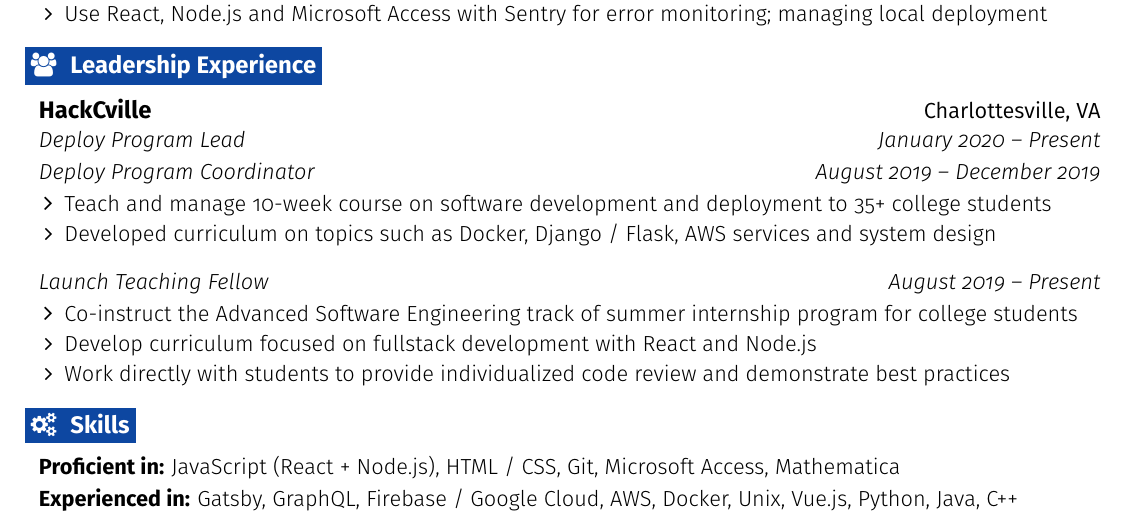
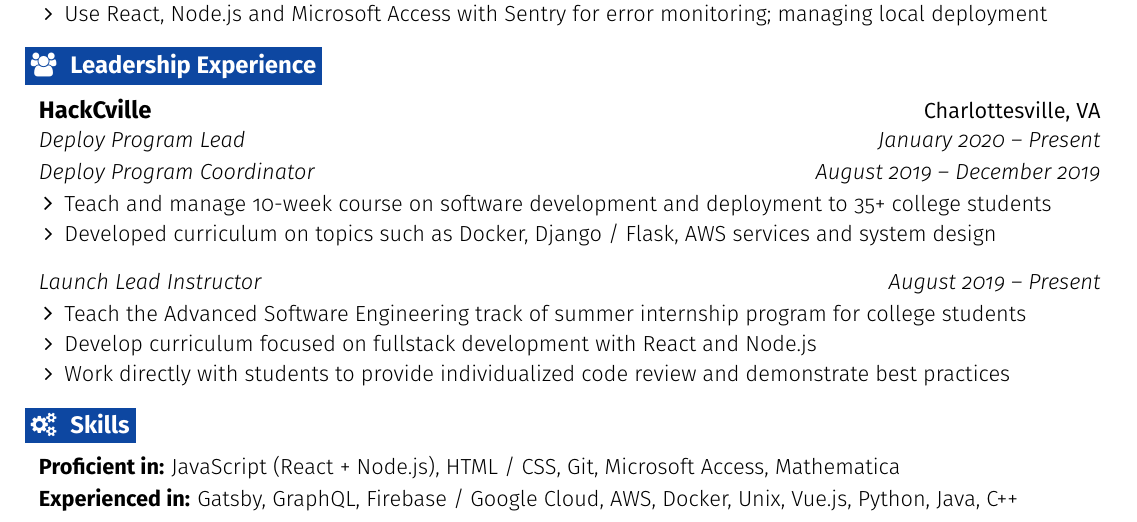
Before and after one commit to chrissantamaria/resume, a LaTeX CV (resume.tex): part of the page, cut so that both start at the same text. Compiled offline with pdfLaTeX.

Commit message:
Update Launch position

```diff
--- a/resume.tex
+++ b/resume.tex
@@ -243,9 +243,9 @@
       \resumeItem {Developed curriculum on topics such as Docker, Django / Flask, AWS services and system design}
     \resumeItemListEnd
     \resumeEntrySD
-      {Launch Teaching Fellow}{August 2019 -- Present}
+      {Launch Lead Instructor}{August 2019 -- Present}
     \resumeItemListStart
-      \resumeItem {Co-instruct the Advanced Software Engineering track of summer internship program for college students}
+      \resumeItem {Teach the Advanced Software Engineering track of summer internship program for college students}
       \resumeItem{Develop curriculum focused on fullstack development with React and Node.js}
       \resumeItem {Work directly with students to provide individualized code review and demonstrate best practices}
     \resumeItemListEnd
```
